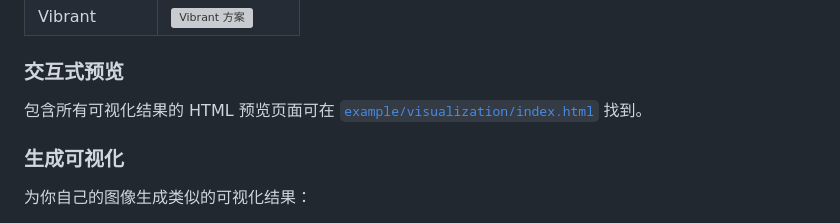
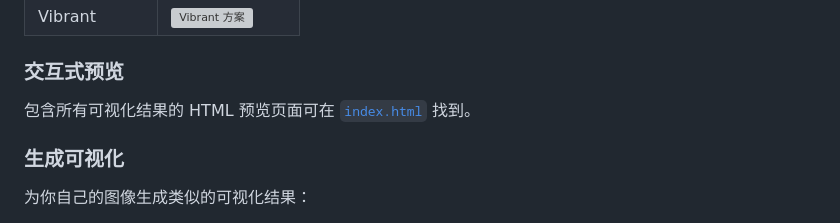
Before and after one commit to Acomage/material, a Markdown page: README_ZH_CN.md, the part around the change. GitHub-like rendering; grey boxes are pictures that could not be loaded.

Commit message:
correct readme.md

```diff
--- a/README_ZH_CN.md
+++ b/README_ZH_CN.md
@@ -61,7 +61,7 @@ LEAN_CC=clang lake build
 | Vibrant | ![Vibrant 方案](example/visualization/scheme_vibrant.png) |
 
 ### 交互式预览
-包含所有可视化结果的 HTML 预览页面可在 [`example/visualization/index.html`](example/visualization/index.html) 找到。
+包含所有可视化结果的 HTML 预览页面可在 [`index.html`](index.html) 找到。
 
 ### 生成可视化
 为你自己的图像生成类似的可视化结果：
```
Also changed, not shown: 1 other file.
